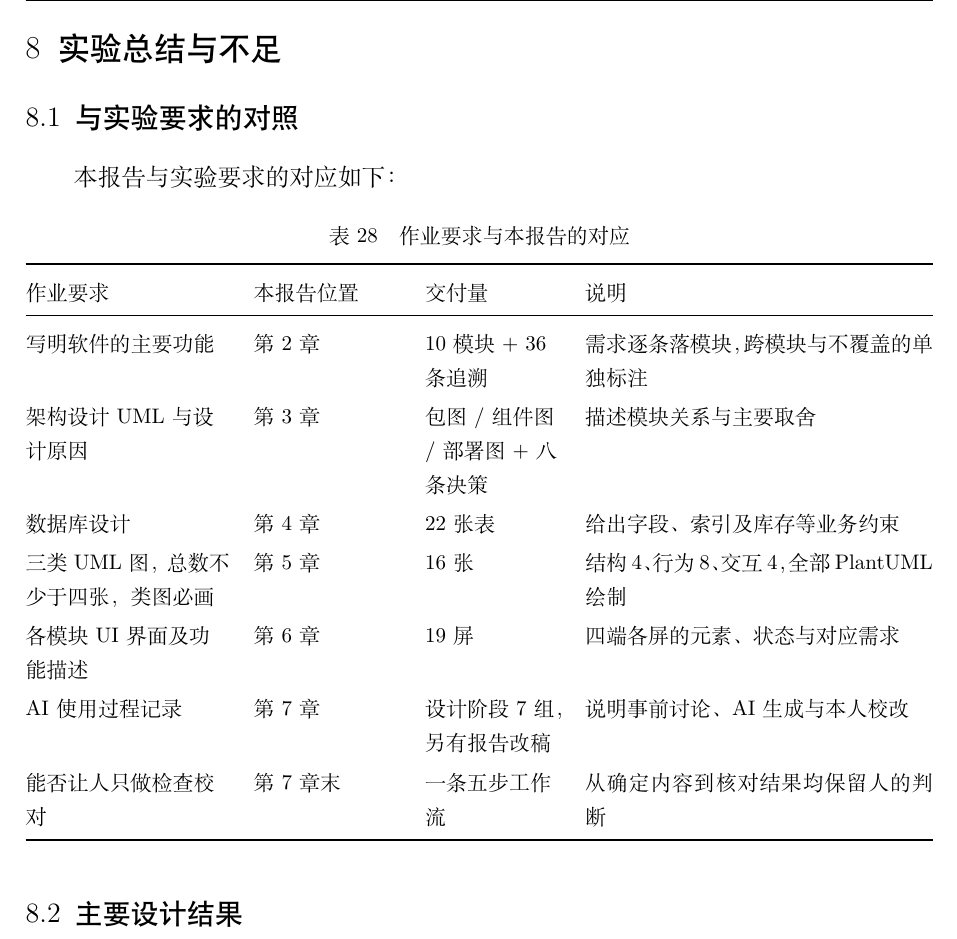
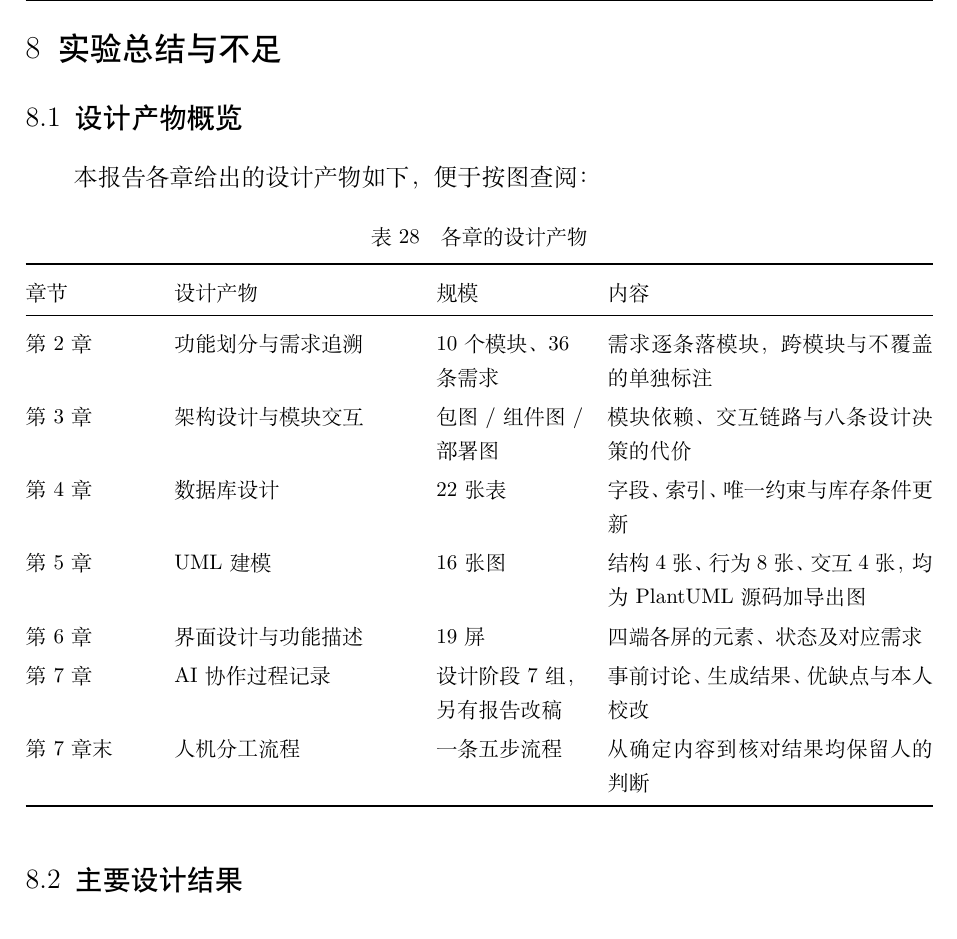
Before and after one commit to ruzhai/software-engineering-labs, a LaTeX document (实验报告/report.tex, which reads 实验报告/ch8.tex): part of page 54 of 58, cut so that both start at the same text. Compiled offline with XeLaTeX.

Commit message:
第 8.1 节改为设计产物概览
- 不再按作业要求逐条对照，改为按章节列设计产物
- 删除直接抄写要求条文的表格行

Co-Authored-By: Claude Code <noreply@anthropic.com>

```diff
--- a/实验报告/ch8.tex
+++ b/实验报告/ch8.tex
@@ -1,25 +1,25 @@
 % ==================== 八、实验总结与不足 ====================
 \section{实验总结与不足}
 
-\subsection{与实验要求的对照}
+\subsection{设计产物概览}
 
-本报告与实验要求的对应如下：
+本报告各章给出的设计产物如下，便于按图查阅：
 
 \begin{table}[H]
 \centering
-\caption{作业要求与本报告的对应}
+\caption{各章的设计产物}
 \tabfont
-\begin{tabularx}{\textwidth}{@{}L{3.6cm}L{2.6cm}L{2.4cm}X@{}}
+\begin{tabularx}{\textwidth}{@{}L{2.2cm}L{4.2cm}L{2.6cm}X@{}}
 \toprule
-作业要求 & 本报告位置 & 交付量 & 说明 \\
+章节 & 设计产物 & 规模 & 内容 \\
 \midrule
-写明软件的主要功能 & 第 2 章 & 10 模块 + 36 条追溯 & 需求逐条落模块，跨模块与不覆盖的单独标注 \\
-架构设计 UML 与设计原因 & 第 3 章 & 包图 / 组件图 / 部署图 + 八条决策 & 描述模块关系与主要取舍 \\
-数据库设计 & 第 4 章 & 22 张表 & 给出字段、索引及库存等业务约束 \\
-三类 UML 图，总数不少于四张，类图必画 & 第 5 章 & 16 张 & 结构 4、行为 8、交互 4，全部 PlantUML 绘制 \\
-各模块 UI 界面及功能描述 & 第 6 章 & 19 屏 & 四端各屏的元素、状态与对应需求 \\
-AI 使用过程记录 & 第 7 章 & 设计阶段 7 组，另有报告改稿 & 说明事前讨论、AI 生成与本人校改 \\
-能否让人只做检查校对 & 第 7 章末 & 一条五步工作流 & 从确定内容到核对结果均保留人的判断 \\
+第 2 章 & 功能划分与需求追溯 & 10 个模块、36 条需求 & 需求逐条落模块，跨模块与不覆盖的单独标注 \\
+第 3 章 & 架构设计与模块交互 & 包图 / 组件图 / 部署图 & 模块依赖、交互链路与八条设计决策的代价 \\
+第 4 章 & 数据库设计 & 22 张表 & 字段、索引、唯一约束与库存条件更新 \\
+第 5 章 & UML 建模 & 16 张图 & 结构 4 张、行为 8 张、交互 4 张，均为 PlantUML 源码加导出图 \\
+第 6 章 & 界面设计与功能描述 & 19 屏 & 四端各屏的元素、状态及对应需求 \\
+第 7 章 & AI 协作过程记录 & 设计阶段 7 组，另有报告改稿 & 事前讨论、生成结果、优缺点与本人校改 \\
+第 7 章末 & 人机分工流程 & 一条五步流程 & 从确定内容到核对结果均保留人的判断 \\
 \bottomrule
 \end{tabularx}
 \end{table}
```
Also changed, not shown: _过程材料/AI使用记录.md (+9 -0 lines).
